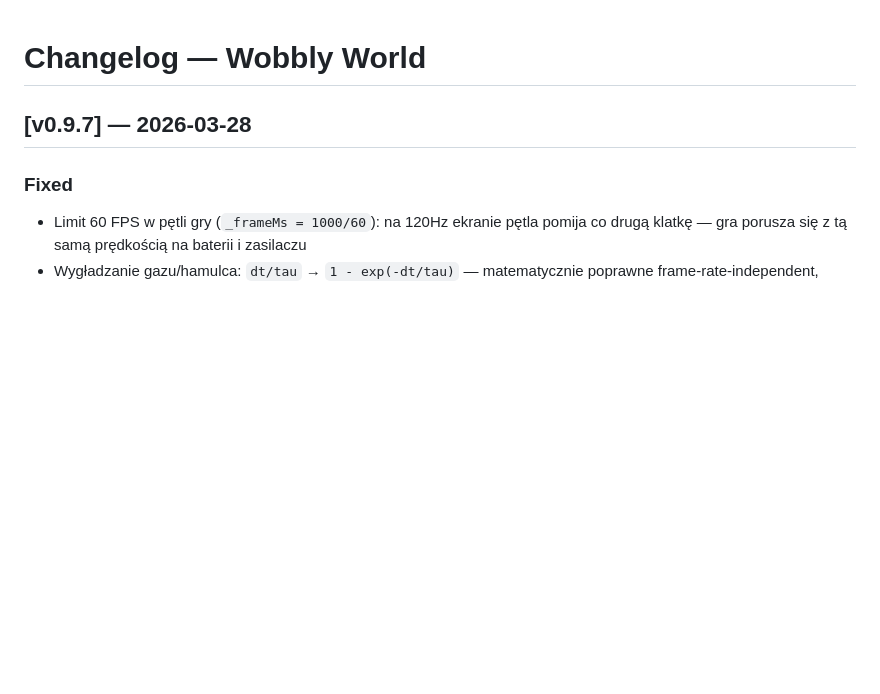
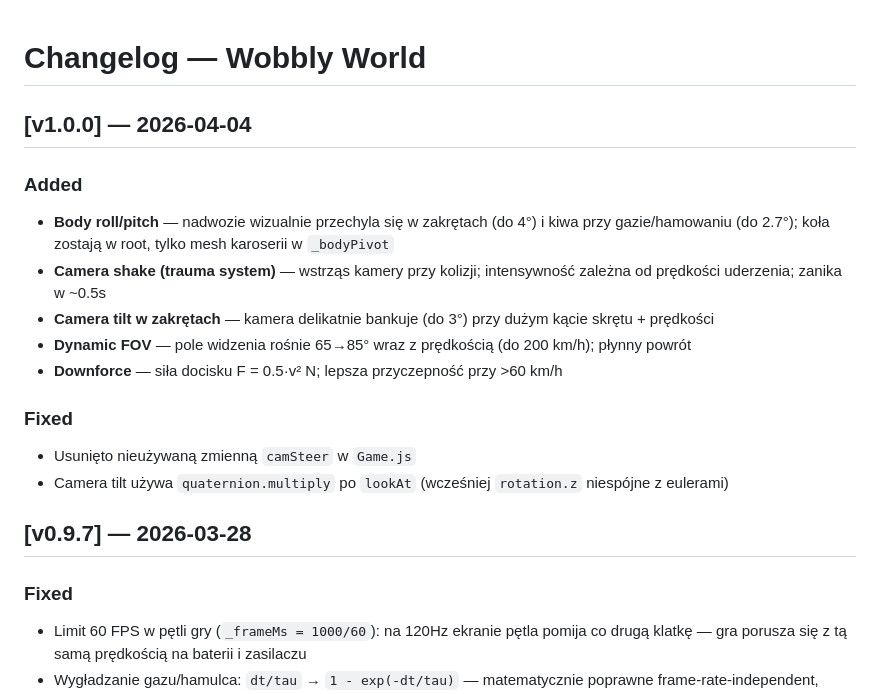
Before and after one commit to electron19/wobbly-world, a Markdown page: CHANGELOG.md, the part around the change. Drawn GitHub-style; blank space fills up the shorter version.

Commit message:
[v1.0.0] update CHANGELOG

```diff
--- a/CHANGELOG.md
+++ b/CHANGELOG.md
@@ -1,4 +1,15 @@
 # Changelog — Wobbly World
+
+## [v1.0.0] — 2026-04-04
+### Added
+- **Body roll/pitch** — nadwozie wizualnie przechyla się w zakrętach (do 4°) i kiwa przy gazie/hamowaniu (do 2.7°); koła zostają w root, tylko mesh karoserii w `_bodyPivot`
+- **Camera shake (trauma system)** — wstrząs kamery przy kolizji; intensywność zależna od prędkości uderzenia; zanika w ~0.5s
+- **Camera tilt w zakrętach** — kamera delikatnie bankuje (do 3°) przy dużym kącie skrętu + prędkości
+- **Dynamic FOV** — pole widzenia rośnie 65→85° wraz z prędkością (do 200 km/h); płynny powrót
+- **Downforce** — siła docisku F = 0.5·v² N; lepsza przyczepność przy >60 km/h
+### Fixed
+- Usunięto nieużywaną zmienną `camSteer` w `Game.js`
+- Camera tilt używa `quaternion.multiply` po `lookAt` (wcześniej `rotation.z` niespójne z eulerami)
 
 ## [v0.9.7] — 2026-03-28
 ### Fixed
```
